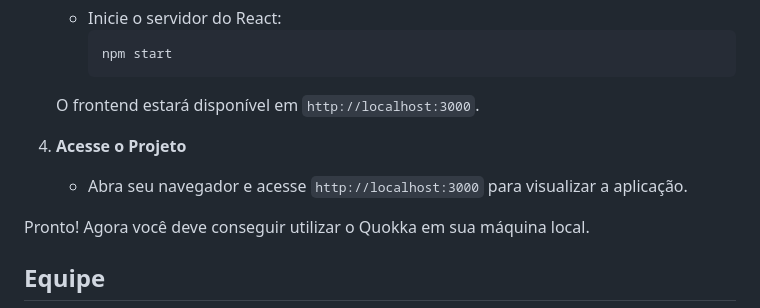
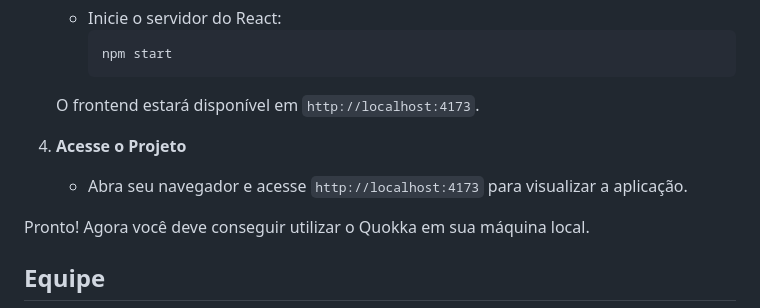
Before and after one commit to DaviMF29/Quokka, a Markdown page: README.md, the part around the change. Rendered like a GitHub page.

````diff
--- a/README.md
+++ b/README.md
@@ -91,10 +91,10 @@ Para rodar o projeto Quokka em sua máquina, siga as instruções abaixo para co
      npm start
      ```
 
-   O frontend estará disponível em `http://localhost:3000`.
+   O frontend estará disponível em `http://localhost:4173`.
 
 4. **Acesse o Projeto**
-   - Abra seu navegador e acesse `http://localhost:3000` para visualizar a aplicação.
+   - Abra seu navegador e acesse `http://localhost:4173` para visualizar a aplicação.
 
 Pronto! Agora você deve conseguir utilizar o Quokka em sua máquina local.
 
````
